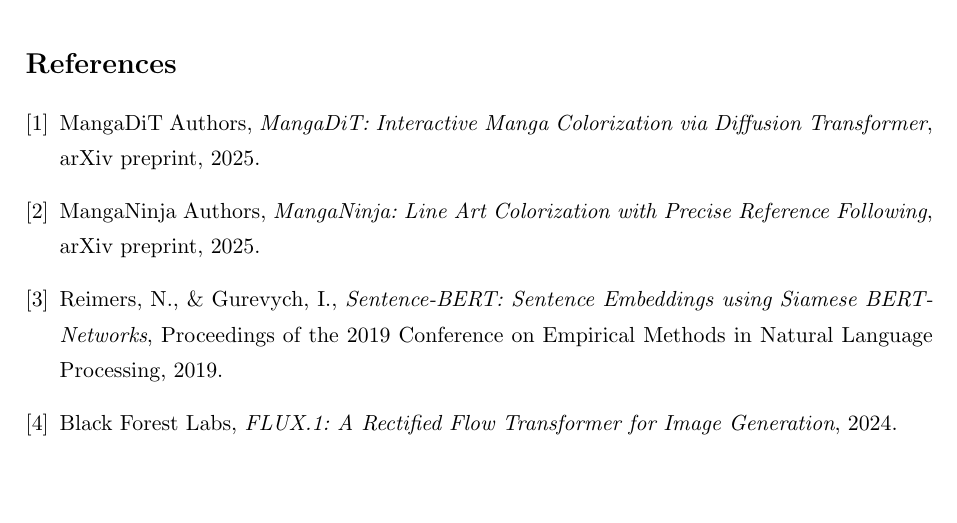
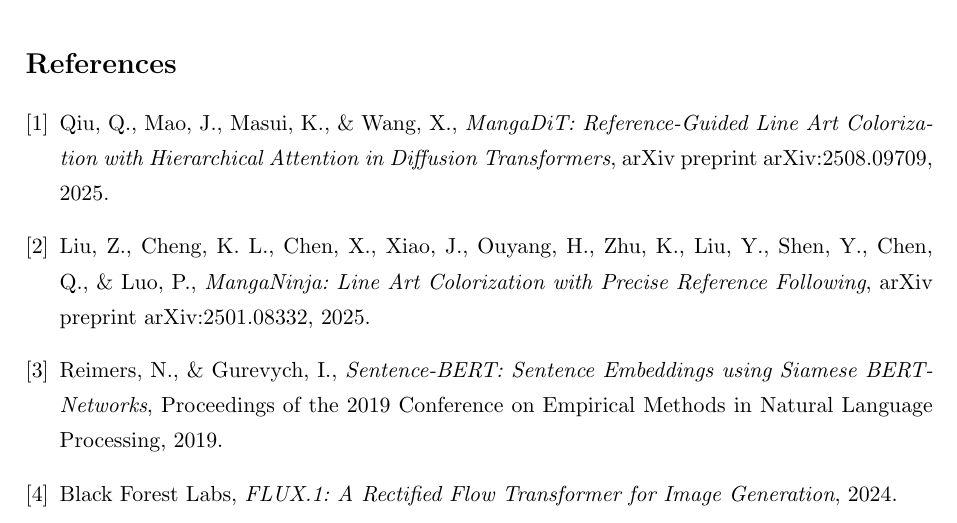
Before and after one commit to alemem64/colorization, a LaTeX document (docs/report/middle_report/middle_report.tex): part of page 11 of 11, cut so that both start at the same text, the shorter picture padded with empty space. Compiled offline with pdfLaTeX.

Commit message:
changed to more precite citation

```diff
--- a/docs/report/middle_report/middle_report.tex
+++ b/docs/report/middle_report/middle_report.tex
@@ -289,14 +289,14 @@
 \begin{thebibliography}{9}
 
 \bibitem{mangadit}
-MangaDiT Authors,
-\textit{MangaDiT: Interactive Manga Colorization via Diffusion Transformer},
-arXiv preprint, 2025.
+Qiu, Q., Mao, J., Masui, K., \& Wang, X.,
+\textit{MangaDiT: Reference-Guided Line Art Colorization with Hierarchical Attention in Diffusion Transformers},
+arXiv preprint arXiv:2508.09709, 2025.
 
 \bibitem{manganinja}
-MangaNinja Authors,
+Liu, Z., Cheng, K. L., Chen, X., Xiao, J., Ouyang, H., Zhu, K., Liu, Y., Shen, Y., Chen, Q., \& Luo, P.,
 \textit{MangaNinja: Line Art Colorization with Precise Reference Following},
-arXiv preprint, 2025.
+arXiv preprint arXiv:2501.08332, 2025.
 
 \bibitem{sbert}
 Reimers, N., \& Gurevych, I.,
```
Also changed, not shown: 1 other file.
